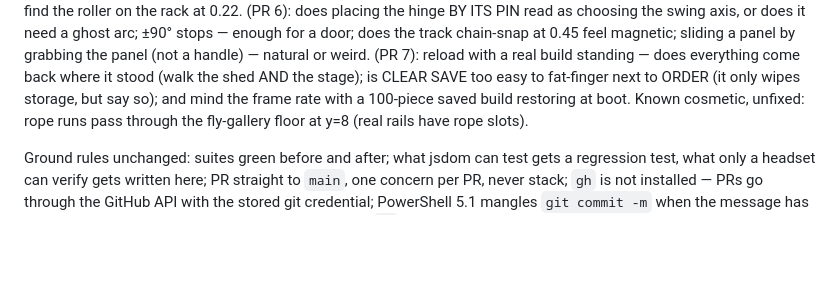
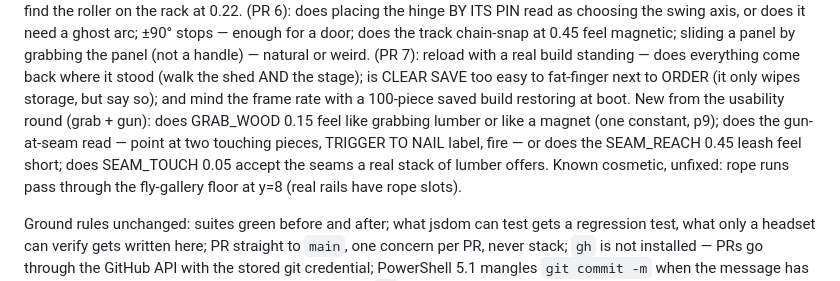
Before and after one commit to Jackscreations21/midtown_theater_gms, a Markdown page: HANDOFF.md, the part around the change. Drawn GitHub-style; blank space fills up the shorter version.

Commit message:
The nail gun fires into a seam: touching pieces join, no hand on either
The owner laid two pieces together on the deck and pulled the trigger —
nothing.  The gun only confirmed a ghost offer on a HELD piece.  Now,
with no offer standing, it seeks the nearest touching wood pair within
SEAM_REACH 0.45 of the muzzle (OBB touch test on the target's axes,
SEAM_TOUCH 0.05) and drives a nail at the contact: addNail already
knew how to join any mix of loose pieces and assemblies.  While the
gun is in hand a throttled seek labels a reachable seam TRIGGER TO
NAIL.  The held-offer flow is untouched and still wins when standing.
Three new vr.js tests; the join and label tests verified failing
against the pre-change build.

Co-Authored-By: Claude Fable 5 <noreply@anthropic.com>

```diff
--- a/HANDOFF.md
+++ b/HANDOFF.md
@@ -826,6 +826,11 @@ back where it stood (walk the shed AND the stage); is CLEAR SAVE too
 easy to fat-finger next to ORDER (it only wipes storage, but say so);
 and mind the frame rate with a 100-piece saved build restoring at
 boot.
+New from the usability round (grab + gun): does GRAB_WOOD 0.15 feel
+like grabbing lumber or like a magnet (one constant, p9); does the
+gun-at-seam read — point at two touching pieces, TRIGGER TO NAIL label,
+fire — or does the SEAM_REACH 0.45 leash feel short; does SEAM_TOUCH
+0.05 accept the seams a real stack of lumber offers.
 Known cosmetic, unfixed:
 rope runs pass through the fly-gallery floor at y=8 (real rails have
 rope slots).
```
